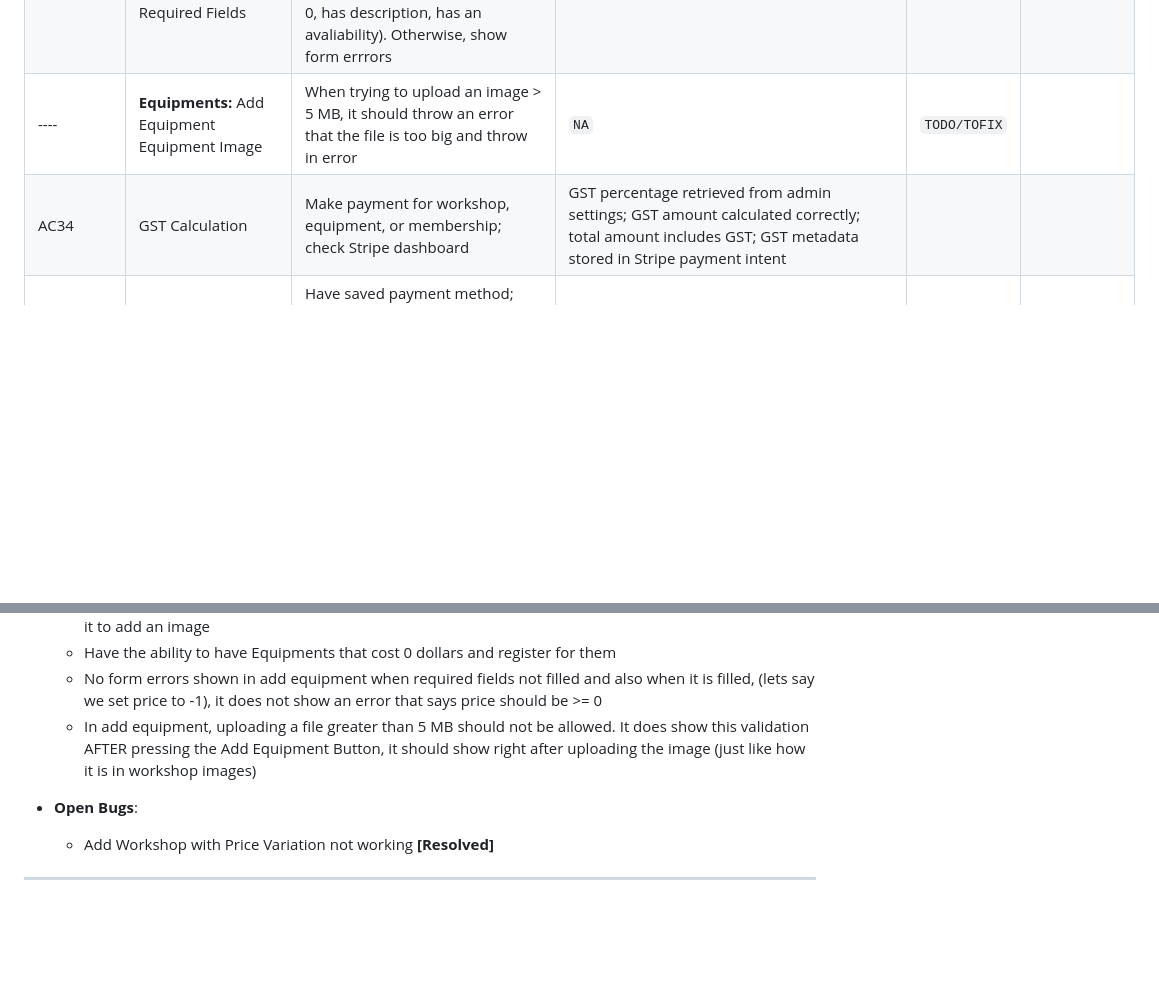
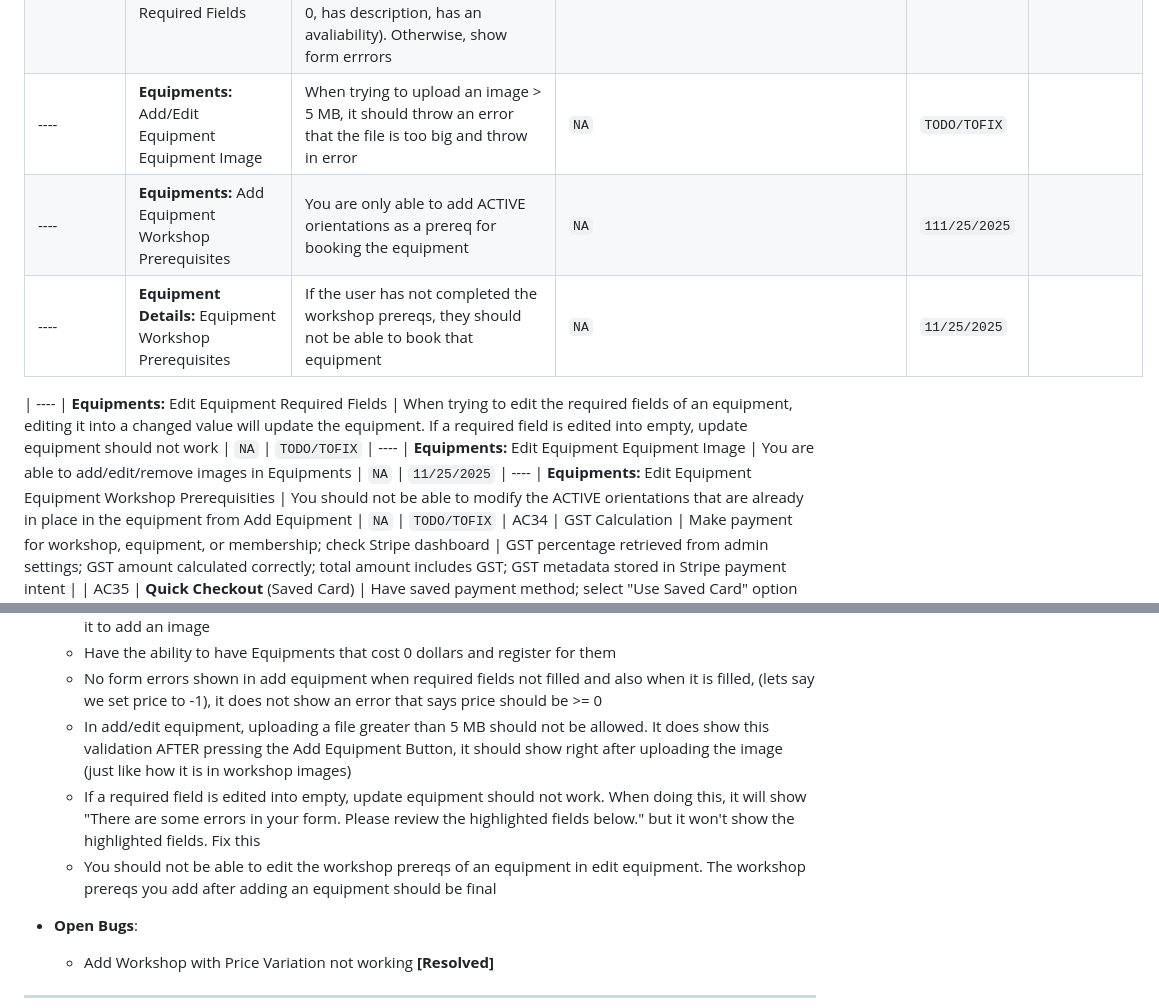
Before and after one commit to University-of-British-Columbia-Okanagan/MSYK_Membership, a Markdown page: docs/msyk-overview.md, 2 parts joined by grey strips. Rendered like a GitHub page; blank space fills up the shorter version.

Commit message:
Added equipments testing

```diff
--- a/docs/msyk-overview.md
+++ b/docs/msyk-overview.md
@@ -858,7 +858,13 @@ Connect ID: # where # a number and Multi-Day Workshop links you to the workshop
 | ---- | **Equipments:** Route UI Showcase for Admins | Can access equipment button and can access dashboard/addequipments route. Has edit or delete equipment buttons on each equipment card. Has unavaliable equipments UI but can still go to the equpment details route by press on the View Equipment (Admin) button. Can see default equipment picture unless otherwise has an image |
 | ---- | **Equipments:** Equipment Details and Equipment Booking Routing for Unavaliable Equipment | If equipment unavaliable, users and guests should not be able to access dashboard/equipmentbooking/:id or dashboard/equipments/:id (even by typing URL) |  `NA` | `TODO/TOFIX`
 | ---- | **Equipments:** Add Equipment Required Fields | When trying to create equipments, all required fields need to be filled within its proper domain (Has name, has price >= 0, has description, has an avaliability). Otherwise, show form errrors |  `NA` | `TODO/TOFIX`
-| ---- | **Equipments:** Add Equipment Equipment Image | When trying to upload an image > 5 MB, it should throw an error that the file is too big and throw in error |  `NA` | `TODO/TOFIX`
+| ---- | **Equipments:** Add/Edit Equipment Equipment Image | When trying to upload an image > 5 MB, it should throw an error that the file is too big and throw in error |  `NA` | `TODO/TOFIX`
+| ---- | **Equipments:** Add Equipment Workshop Prerequisites | You are only able to add ACTIVE orientations as a prereq for booking the equipment |  `NA` | `111/25/2025`
+| ---- | **Equipment Details:** Equipment Workshop Prerequisites | If the user has not completed the workshop prereqs, they should not be able to book that equipment |  `NA` | `11/25/2025`
+
+| ---- | **Equipments:** Edit Equipment Required Fields | When trying to edit the required fields of an equipment, editing it into a changed value will update the equipment. If a required field is edited into empty, update equipment should not work |  `NA` | `TODO/TOFIX`
+| ---- | **Equipments:** Edit Equipment Equipment Image | You are able to add/edit/remove images in Equipments |  `NA` | `11/25/2025`
+| ---- | **Equipments:** Edit Equipment Equipment Workshop Prerequisities | You should not be able to modify the ACTIVE orientations that are already in place in the equipment from Add Equipment |  `NA` | `TODO/TOFIX`
 | AC34 | GST Calculation | Make payment for workshop, equipment, or membership; check Stripe dashboard | GST percentage retrieved from admin settings; GST amount calculated correctly; total amount includes GST; GST metadata stored in Stripe payment intent |
 | AC35 | **Quick Checkout** (Saved Card) | Have saved payment method; select "Use Saved Card" option during checkout; complete quick checkout | Payment processed automatically; no redirect to Stripe Checkout; payment successful |
 | AC36 | **Stripe Checkout Session** | Do not have saved payment method (or choose new payment); initiate checkout; complete payment on Stripe | Redirect to Stripe Checkout; redirect to success page; payment successful; session metadata correct |
@@ -916,7 +922,9 @@ Last Updated: 11/19/2025
    -  Sometimes when you edit a equipment that has a equipment image with a new image, it will redirect back to the equipments route and the new image is not shown until you refresh the page. This mostly happens when you edit the auto generated equipments from seed.ts (such as Laser Cutter) and then edit it to add an image
    - Have the ability to have Equipments that cost 0 dollars and register for them
    - No form errors shown in add equipment when required fields not filled and also when it is filled, (lets say we set price to -1), it does not show an error that says price should be >= 0
-   - In add equipment, uploading a file greater than 5 MB should not be allowed. It does show this validation AFTER pressing the Add Equipment Button, it should show right after uploading the image (just like how it is in workshop images)
+   - In add/edit equipment, uploading a file greater than 5 MB should not be allowed. It does show this validation AFTER pressing the Add Equipment Button, it should show right after uploading the image (just like how it is in workshop images)
+   - If a required field is edited into empty, update equipment should not work. When doing this, it will show "There are some errors in your form. Please review the highlighted fields below." but it won't show the highlighted fields. Fix this
+   - You should not be able to edit the workshop prereqs of an equipment in edit equipment. The workshop prereqs you add after adding an equipment should be final
 
 - **Open Bugs**:
   - Add Workshop with Price Variation not working **[Resolved]**
```
